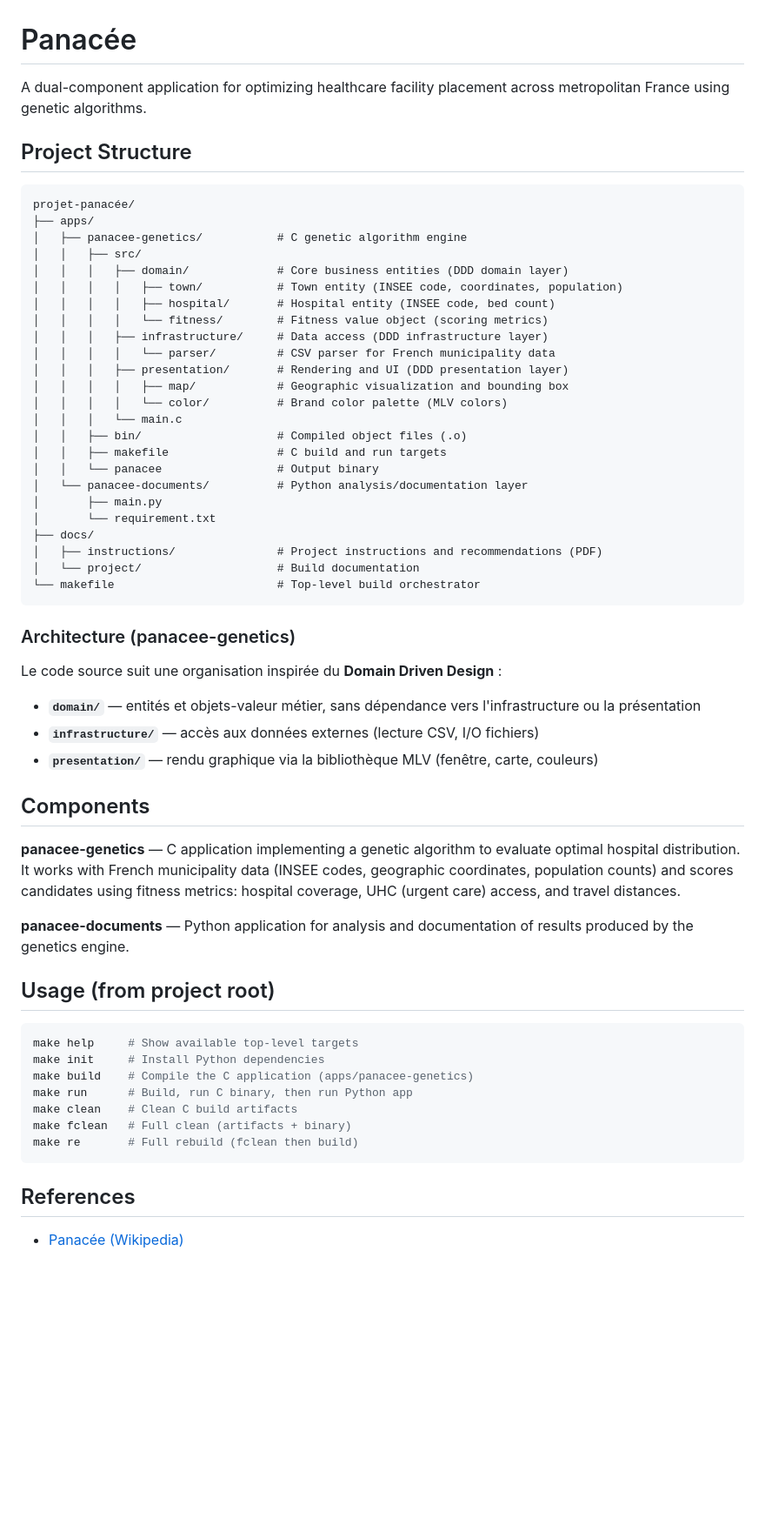
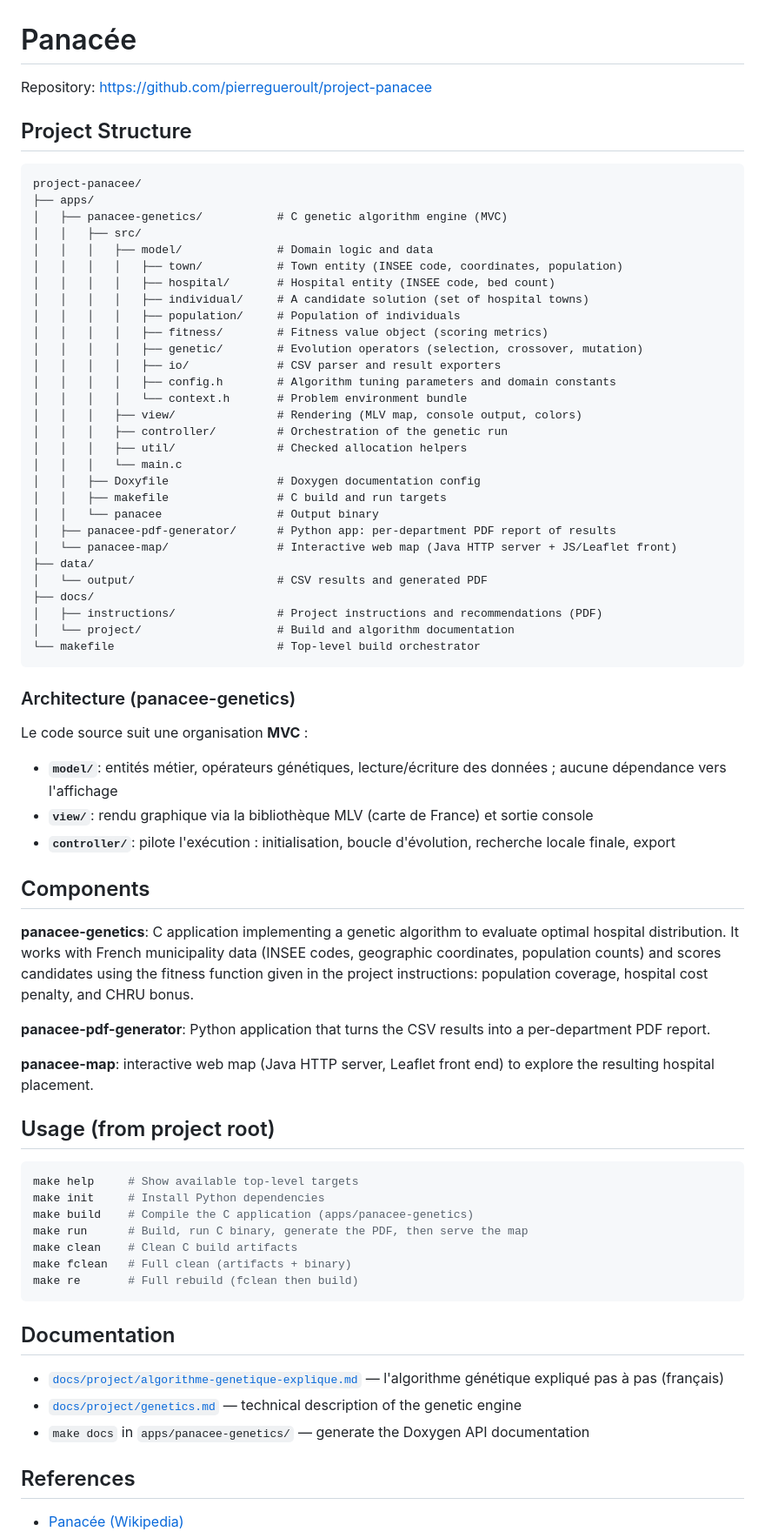
Before and after one commit to pierregueroult/project-panacee, a Markdown page: README.md, the part around the change. Shown at 87% size. Drawn GitHub-style; blank space fills up the shorter version.

Commit message:
chore(docs): add up to date readme finally

````diff
--- a/README.md
+++ b/README.md
@@ -1,49 +1,56 @@
 # Panacée
 
-A dual-component application for optimizing healthcare facility placement across metropolitan France using genetic algorithms.
+Repository: https://github.com/pierregueroult/project-panacee
 
 ## Project Structure
 
 ```
-projet-panacée/
+project-panacee/
 ├── apps/
-│   ├── panacee-genetics/           # C genetic algorithm engine
+│   ├── panacee-genetics/           # C genetic algorithm engine (MVC)
 │   │   ├── src/
-│   │   │   ├── domain/             # Core business entities (DDD domain layer)
+│   │   │   ├── model/              # Domain logic and data
 │   │   │   │   ├── town/           # Town entity (INSEE code, coordinates, population)
 │   │   │   │   ├── hospital/       # Hospital entity (INSEE code, bed count)
-│   │   │   │   └── fitness/        # Fitness value object (scoring metrics)
-│   │   │   ├── infrastructure/     # Data access (DDD infrastructure layer)
-│   │   │   │   └── parser/         # CSV parser for French municipality data
-│   │   │   ├── presentation/       # Rendering and UI (DDD presentation layer)
-│   │   │   │   ├── map/            # Geographic visualization and bounding box
-│   │   │   │   └── color/          # Brand color palette (MLV colors)
+│   │   │   │   ├── individual/     # A candidate solution (set of hospital towns)
+│   │   │   │   ├── population/     # Population of individuals
+│   │   │   │   ├── fitness/        # Fitness value object (scoring metrics)
+│   │   │   │   ├── genetic/        # Evolution operators (selection, crossover, mutation)
+│   │   │   │   ├── io/             # CSV parser and result exporters
+│   │   │   │   ├── config.h        # Algorithm tuning parameters and domain constants
+│   │   │   │   └── context.h       # Problem environment bundle
+│   │   │   ├── view/               # Rendering (MLV map, console output, colors)
+│   │   │   ├── controller/         # Orchestration of the genetic run
+│   │   │   ├── util/               # Checked allocation helpers
 │   │   │   └── main.c
-│   │   ├── bin/                    # Compiled object files (.o)
+│   │   ├── Doxyfile                # Doxygen documentation config
 │   │   ├── makefile                # C build and run targets
 │   │   └── panacee                 # Output binary
-│   └── panacee-documents/          # Python analysis/documentation layer
-│       ├── main.py
-│       └── requirement.txt
+│   ├── panacee-pdf-generator/      # Python app: per-department PDF report of results
+│   └── panacee-map/                # Interactive web map (Java HTTP server + JS/Leaflet front)
+├── data/
+│   └── output/                     # CSV results and generated PDF
 ├── docs/
 │   ├── instructions/               # Project instructions and recommendations (PDF)
-│   └── project/                    # Build documentation
+│   └── project/                    # Build and algorithm documentation
 └── makefile                        # Top-level build orchestrator
 ```
 
 ### Architecture (panacee-genetics)
 
-Le code source suit une organisation inspirée du **Domain Driven Design** :
+Le code source suit une organisation **MVC** :
 
-- **`domain/`** — entités et objets-valeur métier, sans dépendance vers l'infrastructure ou la présentation
-- **`infrastructure/`** — accès aux données externes (lecture CSV, I/O fichiers)
-- **`presentation/`** — rendu graphique via la bibliothèque MLV (fenêtre, carte, couleurs)
+- **`model/`**: entités métier, opérateurs génétiques, lecture/écriture des données ; aucune dépendance vers l'affichage
+- **`view/`**: rendu graphique via la bibliothèque MLV (carte de France) et sortie console
+- **`controller/`**: pilote l'exécution : initialisation, boucle d'évolution, recherche locale finale, export
 
 ## Components
 
-**panacee-genetics** — C application implementing a genetic algorithm to evaluate optimal hospital distribution. It works with French municipality data (INSEE codes, geographic coordinates, population counts) and scores candidates using fitness metrics: hospital coverage, UHC (urgent care) access, and travel distances.
+**panacee-genetics**: C application implementing a genetic algorithm to evaluate optimal hospital distribution. It works with French municipality data (INSEE codes, geographic coordinates, population counts) and scores candidates using the fitness function given in the project instructions: population coverage, hospital cost penalty, and CHRU bonus.
 
-**panacee-documents** — Python application for analysis and documentation of results produced by the genetics engine.
+**panacee-pdf-generator**: Python application that turns the CSV results into a per-department PDF report.
+
+**panacee-map**: interactive web map (Java HTTP server, Leaflet front end) to explore the resulting hospital placement.
 
 ## Usage (from project root)
 
@@ -51,12 +58,18 @@ Le code source suit une organisation inspirée du **Domain Driven Design** :
 make help     # Show available top-level targets
 make init     # Install Python dependencies
 make build    # Compile the C application (apps/panacee-genetics)
-make run      # Build, run C binary, then run Python app
+make run      # Build, run C binary, generate the PDF, then serve the map
 make clean    # Clean C build artifacts
 make fclean   # Full clean (artifacts + binary)
 make re       # Full rebuild (fclean then build)
 ```
 
+## Documentation
+
+- [`docs/project/algorithme-genetique-explique.md`](docs/project/algorithme-genetique-explique.md) — l'algorithme génétique expliqué pas à pas (français)
+- [`docs/project/genetics.md`](docs/project/genetics.md) — technical description of the genetic engine
+- `make docs` in `apps/panacee-genetics/` — generate the Doxygen API documentation
+
 ## References
 
 - [Panacée (Wikipedia)](https://fr.wikipedia.org/wiki/Panac%C3%A9e)
````
